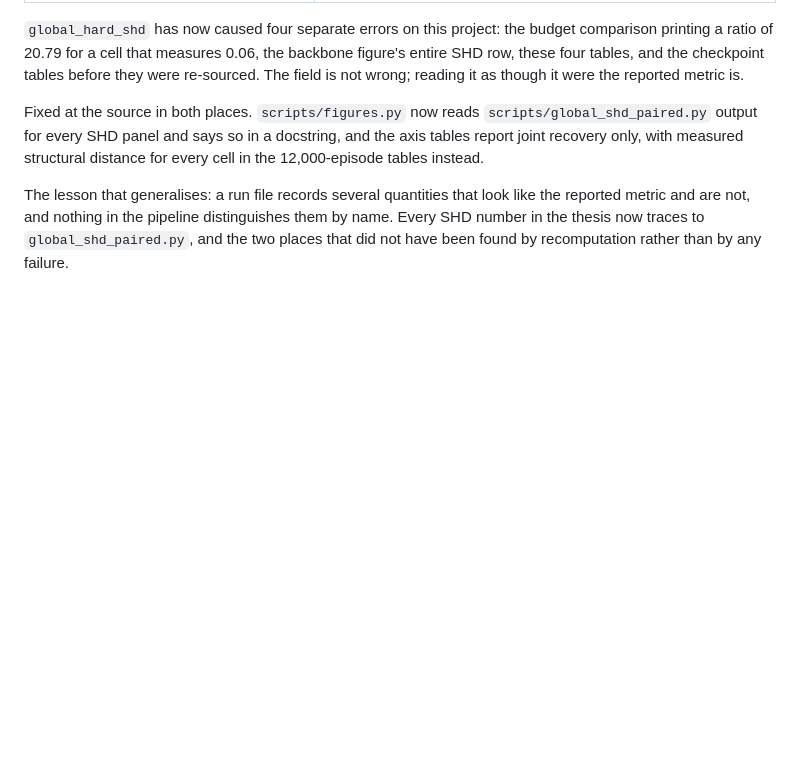
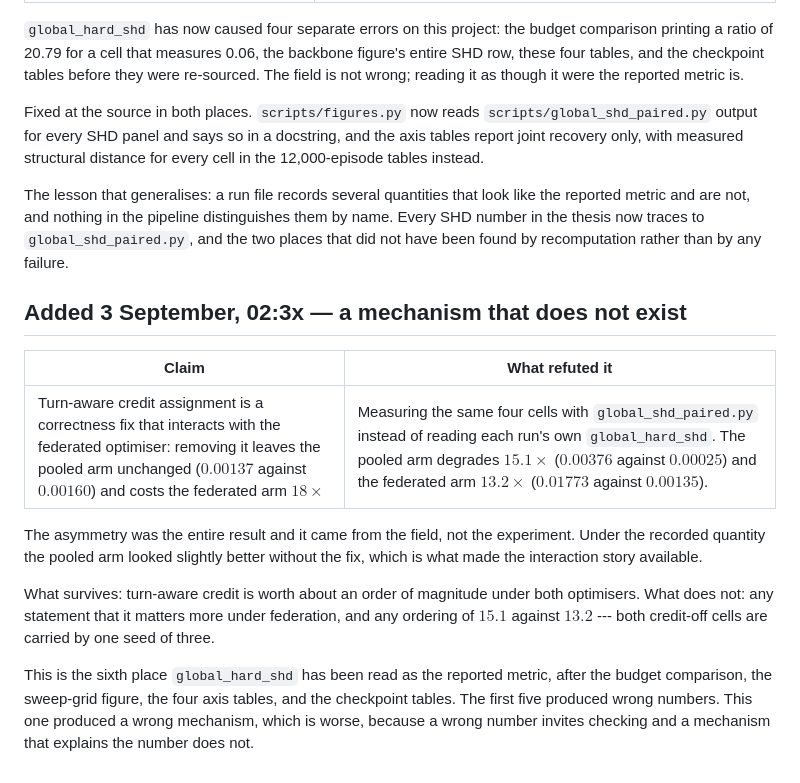
Before and after one commit to BrianEzi/federated-active-causal-discovery-with-marl, a Markdown page: thesis_results/RETRACTIONS.md, the part around the change. GitHub-like rendering; blank space fills up the shorter version.

Commit message:
retractions: the turn-aware credit interaction, a mechanism produced by the wrong field

```diff
--- a/thesis_results/RETRACTIONS.md
+++ b/thesis_results/RETRACTIONS.md
@@ -249,3 +249,22 @@ The lesson that generalises: a run file records several quantities that look lik
 metric and are not, and nothing in the pipeline distinguishes them by name. Every SHD number in
 the thesis now traces to `global_shd_paired.py`, and the two places that did not have been
 found by recomputation rather than by any failure.
+
+## Added 3 September, 02:3x — a mechanism that does not exist
+
+| Claim | What refuted it |
+|---|---|
+| Turn-aware credit assignment is a correctness fix that interacts with the federated optimiser: removing it leaves the pooled arm unchanged ($0.00137$ against $0.00160$) and costs the federated arm $18\times$ | Measuring the same four cells with `global_shd_paired.py` instead of reading each run's own `global_hard_shd`. The pooled arm degrades $15.1\times$ ($0.00376$ against $0.00025$) and the federated arm $13.2\times$ ($0.01773$ against $0.00135$). |
+
+The asymmetry was the entire result and it came from the field, not the experiment. Under the
+recorded quantity the pooled arm looked slightly better without the fix, which is what made the
+interaction story available.
+
+What survives: turn-aware credit is worth about an order of magnitude under both optimisers.
+What does not: any statement that it matters more under federation, and any ordering of $15.1$
+against $13.2$ --- both credit-off cells are carried by one seed of three.
+
+This is the sixth place `global_hard_shd` has been read as the reported metric, after the
+budget comparison, the sweep-grid figure, the four axis tables, and the checkpoint tables. The
+first five produced wrong numbers. This one produced a wrong mechanism, which is worse, because
+a wrong number invites checking and a mechanism that explains the number does not.
```
